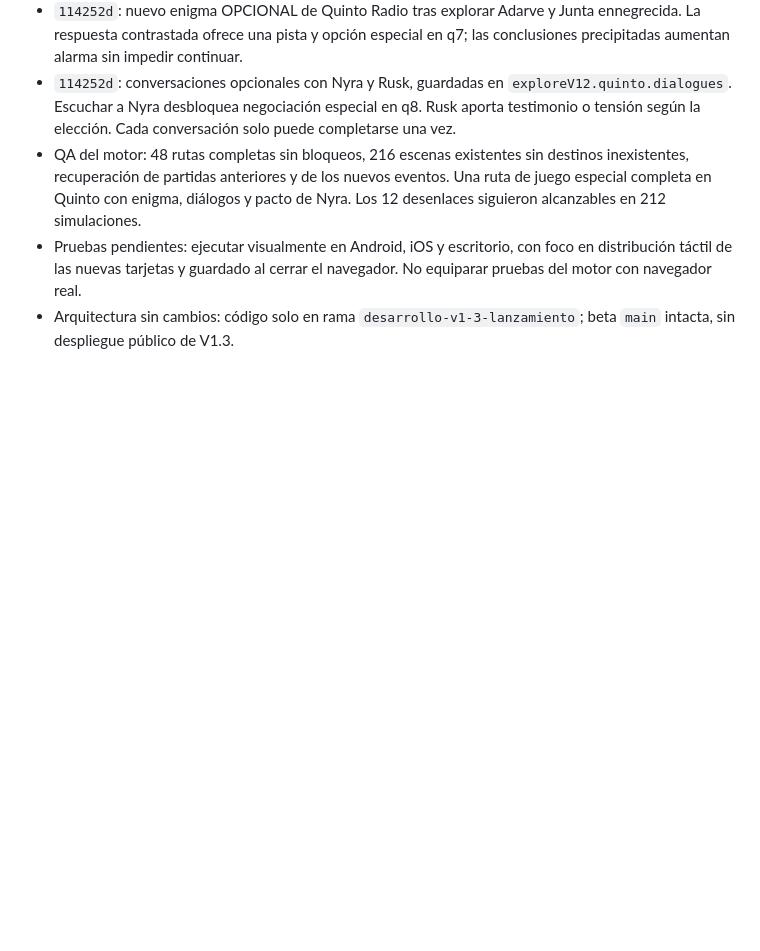
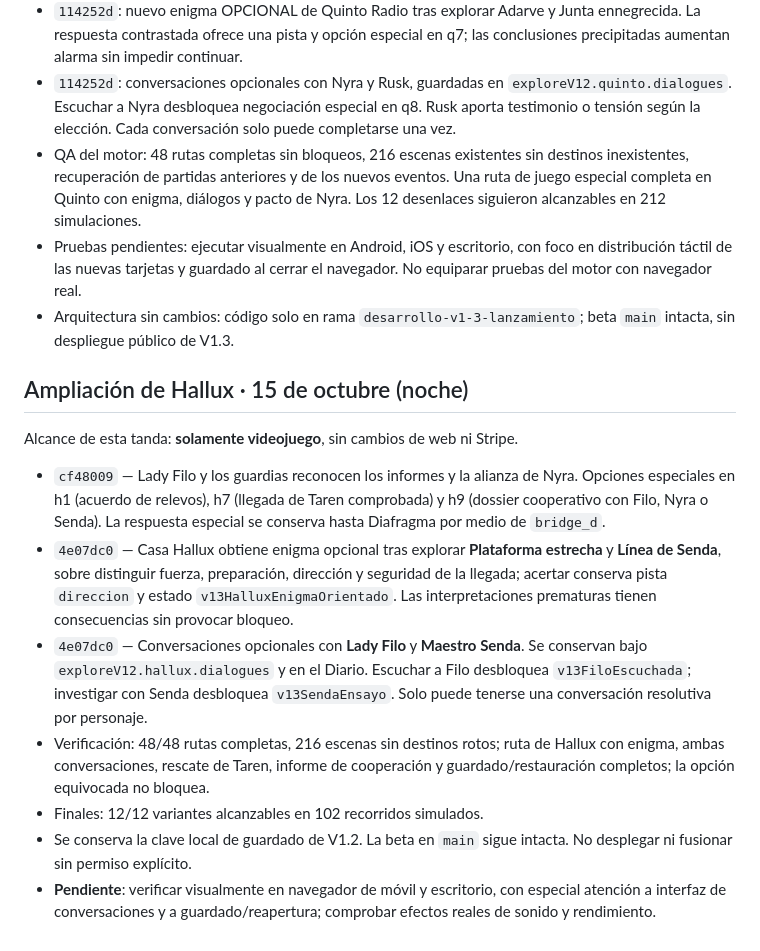
Before and after one commit to juanescribanoholos/las-casas-del-reino., a Markdown page: PLAN_V1_3_LANZAMIENTO.md, the part around the change. GitHub-like rendering; blank space fills up the shorter version.

Commit message:
docs(v1.3): record Hallux and Lady Filo gameplay and end-state audit

```diff
--- a/PLAN_V1_3_LANZAMIENTO.md
+++ b/PLAN_V1_3_LANZAMIENTO.md
@@ -85,3 +85,15 @@ Se mantiene el alcance exclusivamente jugable. No tocar web, Stripe ni publicaci
 - QA del motor: 48 rutas completas sin bloqueos, 216 escenas existentes sin destinos inexistentes, recuperación de partidas anteriores y de los nuevos eventos. Una ruta de juego especial completa en Quinto con enigma, diálogos y pacto de Nyra. Los 12 desenlaces siguieron alcanzables en 212 simulaciones.
 - Pruebas pendientes: ejecutar visualmente en Android, iOS y escritorio, con foco en distribución táctil de las nuevas tarjetas y guardado al cerrar el navegador. No equiparar pruebas del motor con navegador real.
 - Arquitectura sin cambios: código solo en rama `desarrollo-v1-3-lanzamiento`; beta `main` intacta, sin despliegue público de V1.3.
+
+## Ampliación de Hallux · 15 de octubre (noche)
+
+Alcance de esta tanda: **solamente videojuego**, sin cambios de web ni Stripe.
+
+- `cf48009` — Lady Filo y los guardias reconocen los informes y la alianza de Nyra. Opciones especiales en h1 (acuerdo de relevos), h7 (llegada de Taren comprobada) y h9 (dossier cooperativo con Filo, Nyra o Senda). La respuesta especial se conserva hasta Diafragma por medio de `bridge_d`.
+- `4e07dc0` — Casa Hallux obtiene enigma opcional tras explorar **Plataforma estrecha** y **Línea de Senda**, sobre distinguir fuerza, preparación, dirección y seguridad de la llegada; acertar conserva pista `direccion` y estado `v13HalluxEnigmaOrientado`. Las interpretaciones prematuras tienen consecuencias sin provocar bloqueo.
+- `4e07dc0` — Conversaciones opcionales con **Lady Filo** y **Maestro Senda**. Se conservan bajo `exploreV12.hallux.dialogues` y en el Diario. Escuchar a Filo desbloquea `v13FiloEscuchada`; investigar con Senda desbloquea `v13SendaEnsayo`. Solo puede tenerse una conversación resolutiva por personaje.
+- Verificación: 48/48 rutas completas, 216 escenas sin destinos rotos; ruta de Hallux con enigma, ambas conversaciones, rescate de Taren, informe de cooperación y guardado/restauración completos; la opción equivocada no bloquea.
+- Finales: 12/12 variantes alcanzables en 102 recorridos simulados.
+- Se conserva la clave local de guardado de V1.2. La beta en `main` sigue intacta. No desplegar ni fusionar sin permiso explícito.
+- **Pendiente**: verificar visualmente en navegador de móvil y escritorio, con especial atención a interfaz de conversaciones y a guardado/reapertura; comprobar efectos reales de sonido y rendimiento.
```
